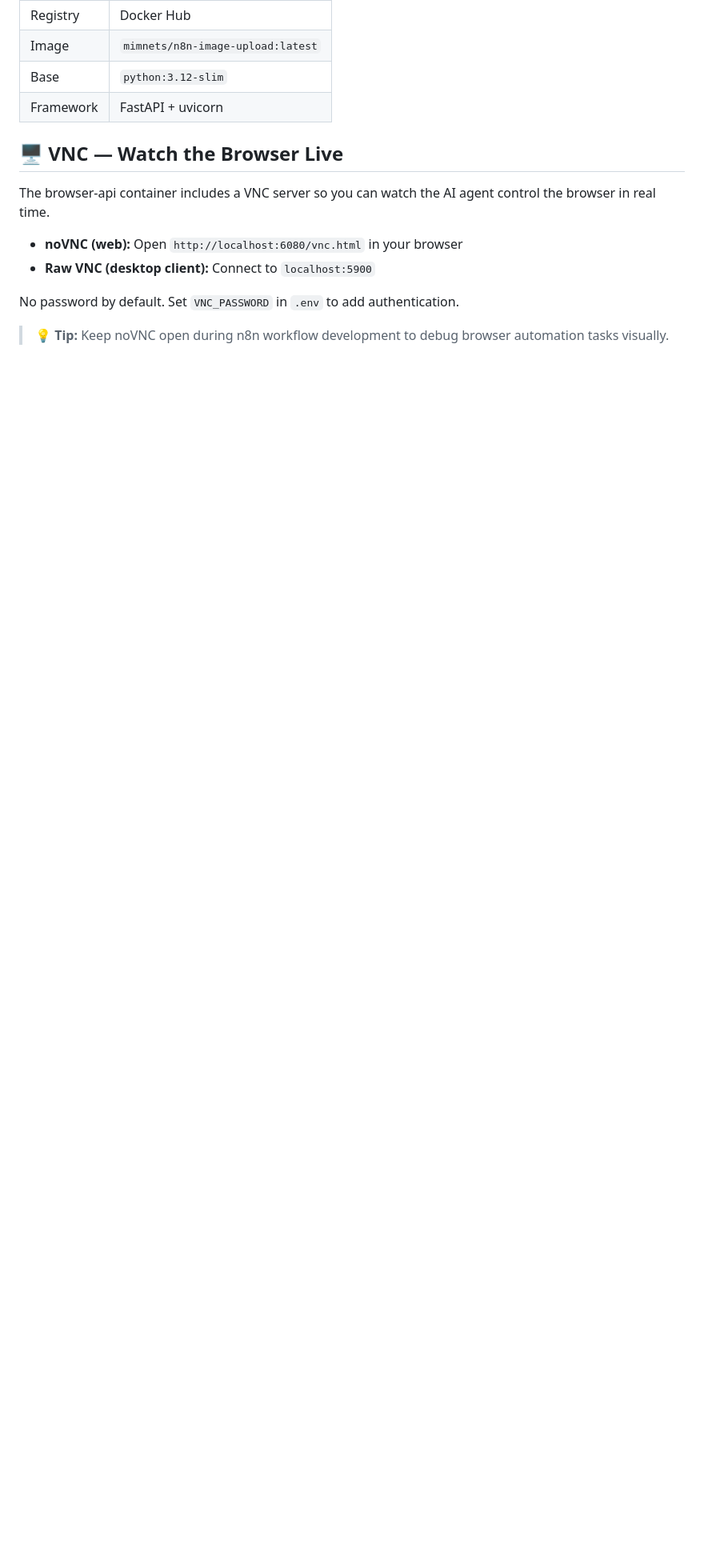
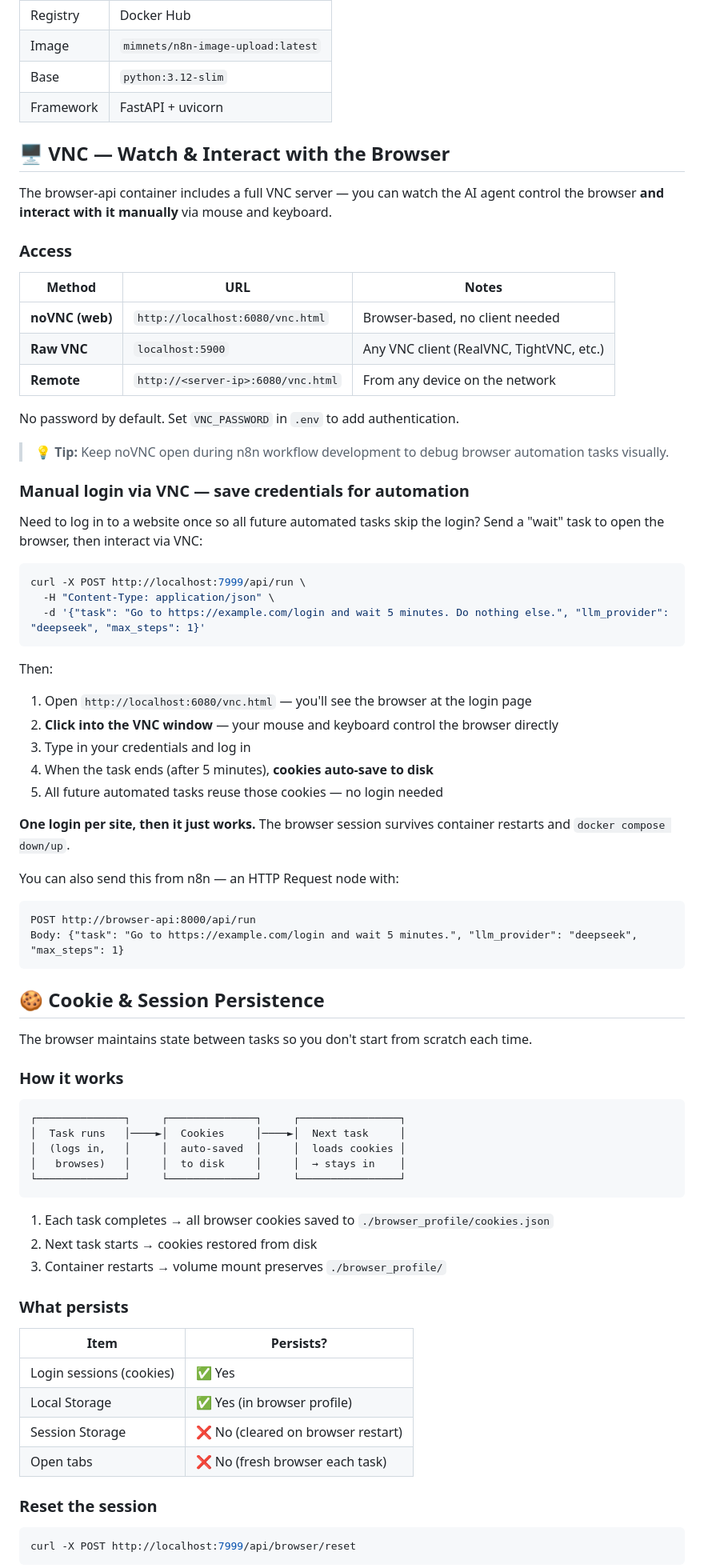
Before and after one commit to mimnets/n8n-qdrant-starter, a Markdown page: README.md, the part around one of its changes. Shown at 80% size. Rendered like a GitHub page; blank space fills up the shorter version.

Commit message:
Add VNC manual login guide, cookie persistence, cloud deployment & troubleshooting to README
Co-Authored-By: Claude <noreply@anthropic.com>

````diff
--- a/README.md
+++ b/README.md
@@ -112,15 +112,82 @@ docker compose up -d
 | Base | `python:3.12-slim` |
 | Framework | FastAPI + uvicorn |
 
-## 🖥️ VNC — Watch the Browser Live
+## 🖥️ VNC — Watch & Interact with the Browser
 
-The browser-api container includes a VNC server so you can watch the AI agent
-control the browser in real time.
+The browser-api container includes a full VNC server — you can watch the AI
+agent control the browser **and interact with it manually** via mouse and keyboard.
 
-- **noVNC (web):** Open `http://localhost:6080/vnc.html` in your browser
-- **Raw VNC (desktop client):** Connect to `localhost:5900`
+### Access
+
+| Method | URL | Notes |
+|--------|-----|-------|
+| **noVNC (web)** | `http://localhost:6080/vnc.html` | Browser-based, no client needed |
+| **Raw VNC** | `localhost:5900` | Any VNC client (RealVNC, TightVNC, etc.) |
+| **Remote** | `http://<server-ip>:6080/vnc.html` | From any device on the network |
 
 No password by default. Set `VNC_PASSWORD` in `.env` to add authentication.
 
 > 💡 **Tip:** Keep noVNC open during n8n workflow development to debug
 > browser automation tasks visually.
+
+### Manual login via VNC — save credentials for automation
+
+Need to log in to a website once so all future automated tasks skip the login?
+Send a "wait" task to open the browser, then interact via VNC:
+
+```bash
+curl -X POST http://localhost:7999/api/run \
+  -H "Content-Type: application/json" \
+  -d '{"task": "Go to https://example.com/login and wait 5 minutes. Do nothing else.", "llm_provider": "deepseek", "max_steps": 1}'
+```
+
+Then:
+1. Open `http://localhost:6080/vnc.html` — you'll see the browser at the login page
+2. **Click into the VNC window** — your mouse and keyboard control the browser directly
+3. Type in your credentials and log in
+4. When the task ends (after 5 minutes), **cookies auto-save to disk**
+5. All future automated tasks reuse those cookies — no login needed
+
+**One login per site, then it just works.** The browser session survives container
+restarts and `docker compose down/up`.
+
+You can also send this from n8n — an HTTP Request node with:
+
+```
+POST http://browser-api:8000/api/run
+Body: {"task": "Go to https://example.com/login and wait 5 minutes.", "llm_provider": "deepseek", "max_steps": 1}
+```
+
+## 🍪 Cookie & Session Persistence
+
+The browser maintains state between tasks so you don't start from scratch each time.
+
+### How it works
+
+```
+┌──────────────┐     ┌──────────────┐     ┌────────────────┐
+│  Task runs   │────►│  Cookies     │────►│  Next task     │
+│  (logs in,   │     │  auto-saved  │     │  loads cookies │
+│   browses)   │     │  to disk     │     │  → stays in    │
+└──────────────┘     └──────────────┘     └────────────────┘
+```
+
+1. Each task completes → all browser cookies saved to `./browser_profile/cookies.json`
+2. Next task starts → cookies restored from disk
+3. Container restarts → volume mount preserves `./browser_profile/`
+
+### What persists
+
+| Item | Persists? |
+|------|-----------|
+| Login sessions (cookies) | ✅ Yes |
+| Local Storage | ✅ Yes (in browser profile) |
+| Session Storage | ❌ No (cleared on browser restart) |
+| Open tabs | ❌ No (fresh browser each task) |
+
+### Reset the session
+
+```bash
+curl -X POST http://localhost:7999/api/browser/reset
+```
+
````
Also changed, not shown: other parts of README.md (+55 -4 lines).
